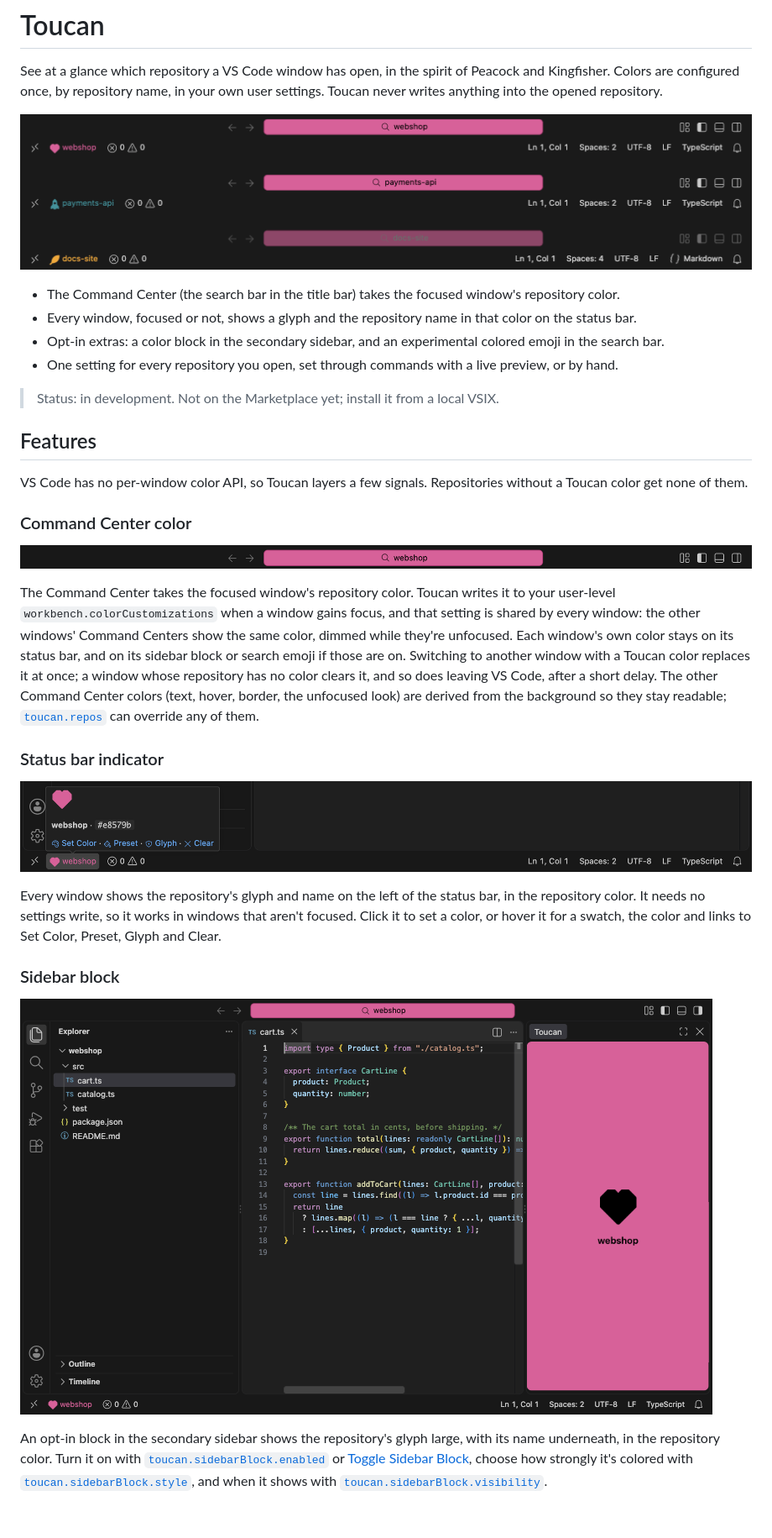
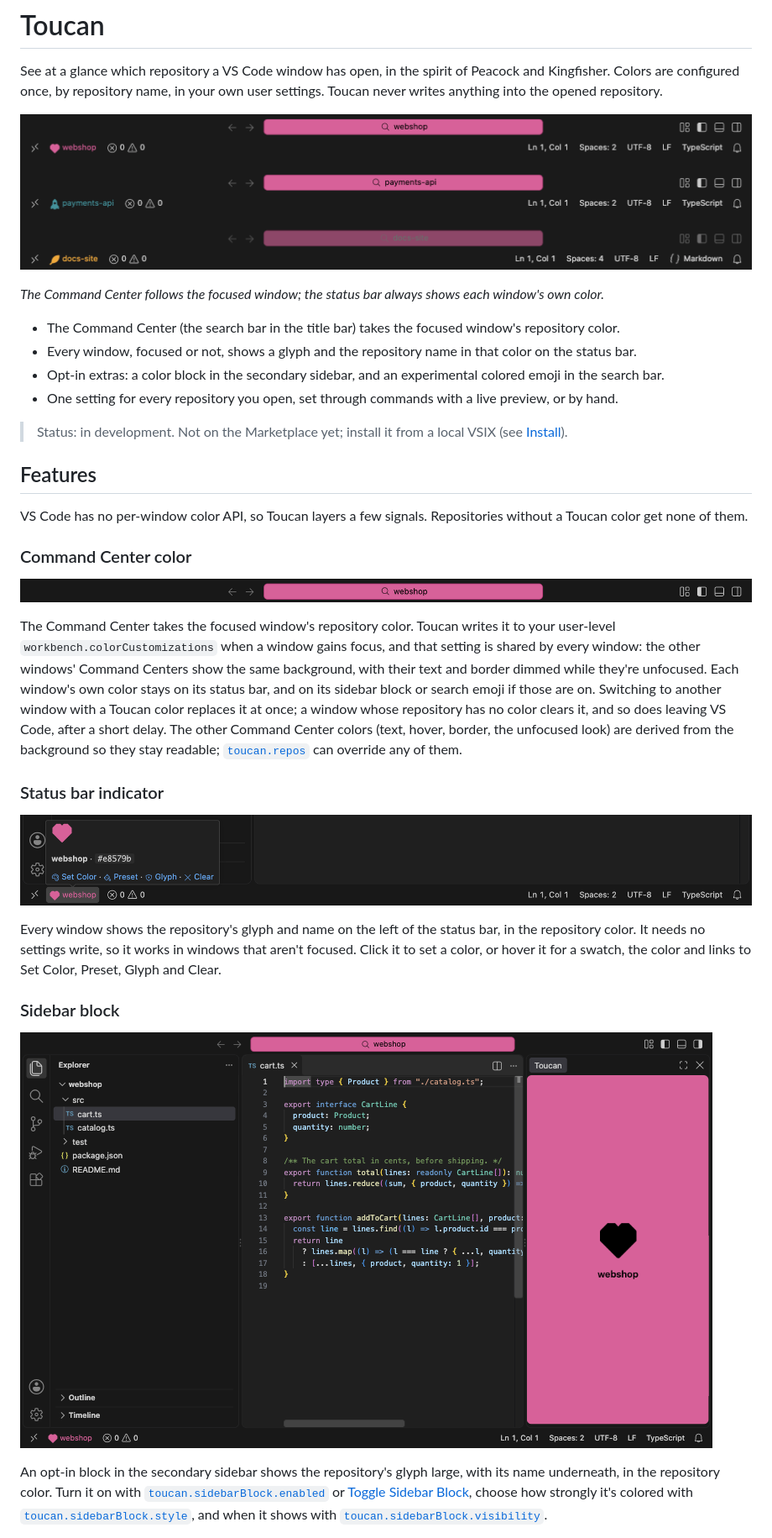
Before and after one commit to Marco-Daniel/Toucan, a Markdown page: README.md, the part around one of its changes. Shown at 84% size. Rendered like a GitHub page; blank space fills up the shorter version.

```diff
--- a/README.md
+++ b/README.md
@@ -2,14 +2,16 @@
 
 See at a glance which repository a VS Code window has open, in the spirit of Peacock and Kingfisher. Colors are configured once, by repository name, in your own user settings. Toucan never writes anything into the opened repository.
 
-![Three VS Code windows: as focus moves, the Command Center takes the focused repository's color while each status bar keeps its own; then Set Color previews a new color and saves it](media/readme/hero.gif)
+![Three VS Code windows, each shown as its title bar and status bar: as focus moves, the Command Center takes the focused repository's color while each status bar keeps its own; then Set Color previews a new color and saves it](media/readme/hero.gif)
+
+_The Command Center follows the focused window; the status bar always shows each window's own color._
 
 - The Command Center (the search bar in the title bar) takes the focused window's repository color.
 - Every window, focused or not, shows a glyph and the repository name in that color on the status bar.
 - Opt-in extras: a color block in the secondary sidebar, and an experimental colored emoji in the search bar.
 - One setting for every repository you open, set through commands with a live preview, or by hand.
 
-> Status: in development. Not on the Marketplace yet; install it from a local VSIX.
+> Status: in development. Not on the Marketplace yet; install it from a local VSIX (see [Install](#install)).
 
 ## Features
 
@@ -19,7 +21,7 @@ VS Code has no per-window color API, so Toucan layers a few signals. Repositorie
 
 ![The Command Center in the repository's color](media/readme/command-center.png)
 
-The Command Center takes the focused window's repository color. Toucan writes it to your user-level `workbench.colorCustomizations` when a window gains focus, and that setting is shared by every window: the other windows' Command Centers show the same color, dimmed while they're unfocused. Each window's own color stays on its status bar, and on its sidebar block or search emoji if those are on. Switching to another window with a Toucan color replaces it at once; a window whose repository has no color clears it, and so does leaving VS Code, after a short delay. The other Command Center colors (text, hover, border, the unfocused look) are derived from the background so they stay readable; [`toucan.repos`](#toucanrepos) can override any of them.
+The Command Center takes the focused window's repository color. Toucan writes it to your user-level `workbench.colorCustomizations` when a window gains focus, and that setting is shared by every window: the other windows' Command Centers show the same background, with their text and border dimmed while they're unfocused. Each window's own color stays on its status bar, and on its sidebar block or search emoji if those are on. Switching to another window with a Toucan color replaces it at once; a window whose repository has no color clears it, and so does leaving VS Code, after a short delay. The other Command Center colors (text, hover, border, the unfocused look) are derived from the background so they stay readable; [`toucan.repos`](#toucanrepos) can override any of them.
 
 ### Status bar indicator
 
```
Also changed, not shown: other parts of README.md (+22 -22 lines).
